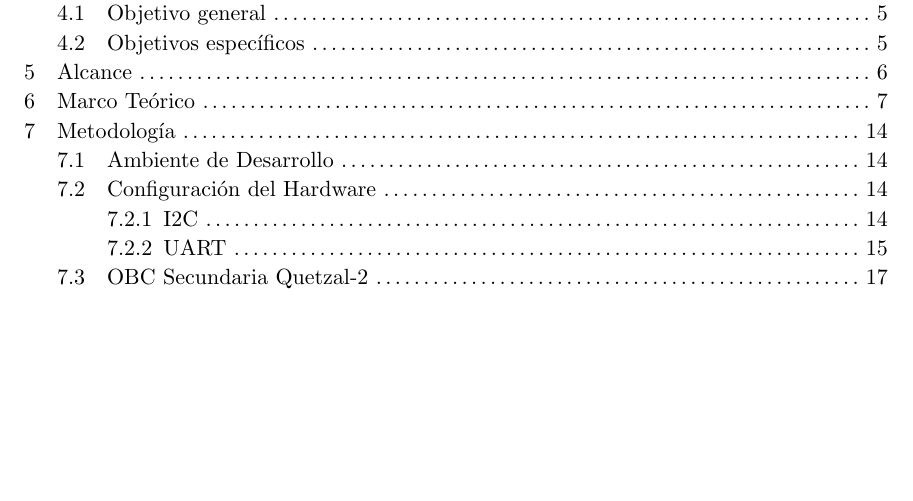
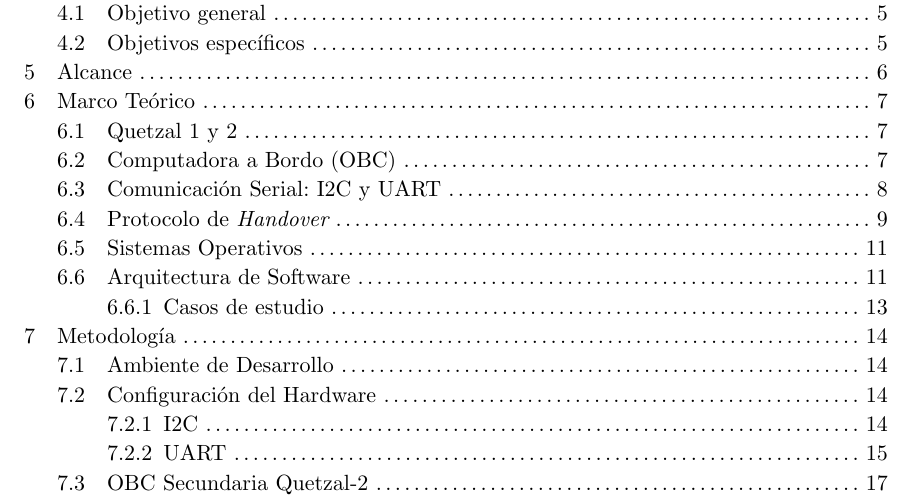
Before and after one commit to ElrohirGT/Thesis, a Typst document (src/final/plantilla.typ): part of page 5 of 38, cut so that both start at the same text, the shorter picture padded with empty space. The pictures show the PDF file src/final/plantilla.pdf that the author committed with the source.

Commit message:
fix: secciones

````diff
--- a/src/final/plantilla.typ
+++ b/src/final/plantilla.typ
@@ -526,11 +526,14 @@
   //   - Linux
   // ```
 
+  == Quetzal 1 y 2
   El Quetzal-2 es el segundo proyecto aeroespacial de la Universidad del Valle de Guatemala, el cual es desarrollado por estudiantes y personal académico de la institución @quetzal_2.
 
   Su predecesor, el Quetzal-1, fue el primer satélite guatemalteco, cuya misión buscaba probar un sensor multiespectral para adquirir información remota para conservar recursos naturales de forma independiente @quetzal_1. El trabajo realizado para Quetzal-1 representa las bases para el nuevo y mejorado Quetzal-2, el cual busca poner a prueba una computadora a bordo (OBC por sus siglas en inglés) diseñada localmente, capaz de ejecutar un modelo de inteligencia artificial para identificar nubes en imágenes satelitales. Así como validará un subsistema para desorbitación responsable y permitirá transmitir datos satelitales en tiempo real a centros educativos del país @quetzal_2.
 
   Debido a la complejidad de la misión, Quetzal-2 es un CubeSat 2U, el doble de tamaño que su predecesor @quetzal_2. CubeSat es un estándar que inició en 1999, desarrollado por el profesor Jordi Puig-Sauri y Bob Twiggs. La intención de este estándar es reducir costos y tiempos de desarrollo, al mismo tiempo que incrementa la accesibilidad al espacio. Todos los satélites CubeSat adoptan un tamaño y peso medido en unidades ('U'), la medida que define el estándar. Un CubeSat de 1U (como el Quetzal-1 @quetzal_1) es un centímetro de 10cm de lado con una masa de hasta 2kg @cubesat_2022.
+
+  == Computadora a Bordo (OBC)
 
   Esta clase de misiones espaciales se componen de varios subsistemas comunicándose entre sí para llevar a cabo el objetivo de la misión, de esta realidad surge la necesidad de una OBC, la cual se encarga de manejar y dirigir de forma autónoma estas comunicaciones, así como la interacción con la estación de control terrena (GCS por sus siglas en inglés) @lwabanji_wilkinson_biermann_bellville_2013.
 
@@ -555,11 +558,15 @@
     caption: [Diagrama de componentes de la OBC y sus protocolos de comunicación.]
   ) <obc_components>
 
+  == Comunicación Serial: I2C y UART
+
   Existen varias interfaces seriales de comunicación que se pueden utilizar para la intercomunicación de microcontroladores, muchas aunque desarrolladas para una aplicación en específico se han vuelto universales, RS485 e I2C caen en esta categoría @hung2020flexible. Dentro del Quetzal-2 se utilizan estos dos protocolos para la comunicación interna entre sus subsistemas, RS485 es especialmente popular debido a que permite conectar múltiples puntos de control utilizando un bus serial, además de ser un protocolo de comunicación probado en producción por años lo que lo hace una opción segura cuanto menos @sastry2015building. Mientras que I2C facilita la comunicación entre microcontroladores utilizando un modelo de maestro esclavo, en donde solo el maestro puede iniciar la comunicación @carletti2007comunicacion.
 
   Dentro de Quetzal-2, los protocolos se utilizan para los siguientes propósitos:
   - RS485: Comunica la OBC primaria y secundaria con el resto de subsistemas del satélite, es decir: _Payload_ MILO, _ADCS_, _ADM_, etc.
   - I2C: Se reserva únicamente para la comunicación entre la OBC primaria y la OBC secundaria, siendo la OBC primaria la maestra y la OBC secundaria la esclava. Esta decisión es clave para el funcionamiento de la arquitectura de _handover_.
+
+  == Protocolo de _Handover_
 
   El protocolo de _handover_ es un sistema interno de la OBC primaria, diseñado localmente, cuyo objetivo principal es trasladar el control del satélite de sí misma a la OBC secundaria de una forma segura y redundante a fallos. Quetzal-2 no es la única misión que ha integrado más de una OBC en su sistema de mando, SHEFEX III, una misión alemana del 2017 también usó dos OBCs para redundancia, sin embargo su estrategia nunca fue ceder control de una OBC a la otra sino tener un backup en caso alguna de la dos fallara @schwarz2014fault. Otro ejemplo es la arquitectura DHS propuesta en 2023 para misiones académicas como profesionales @soucaille2023high. Esta arquitectura en específico también se usó en el mismo año para otra misión espacial, la misión HERA, de la misma forma su principal objetivo era redundancia total, pero además buscaba autonomía operacional y alta capacidad de almacenamiento a bordo @Marcos_Valverde_Carretero_2023.
 
@@ -577,6 +586,8 @@
   Existen muchos tipos de sistemas operativos (OS por sus siglas en inglés), según su infraestructura interna podemos tener sistemas operativos monolíticos, por capas, microkernels, módulos o híbridos siendo alguna combinación entre ellos @operating_system_concepts_2018. Para propósitos del Quetzal-2, resulta de mayor importancia cómo el OS calendariza sus tareas que el cómo se compone internamente el sistema operativo como tal, ya que las misiones espaciales tienden a tener presupuestos muy ajustados tanto de memoria como procesamiento @lwabanji_wilkinson_biermann_bellville_2013.
 
   Los sistemas operativos en tiempo real (RTOS por sus siglas en inglés) fueron creados justamente para los casos en donde se tienen requerimientos de tiempo rígidos @operating_system_concepts_2018 y por esta razón se evaluaron distintas alternativas de implementación de un RTOS. RODOS, un sistema operativo de código abierto desarrollado por Sergio Montenegro, con un énfasis en facilidad de uso, rendimiento y probado en aplicaciones espaciales reales @rodos; FreeRTOS, otro sistema operativo de código abierto, con una gran comunidad, excelente rendimiento y años de uso en producción @freertos_2010. Luego de unas pruebas de _porting_ de RODOS a STM32H7, la arquitectura de la Portenta H7 Lite, se decidió a utilizar FreeRTOS por su alta compatibilidad con este _hardware_.
+
+  == Arquitectura de Software
 
   La arquitectura de software busca gestionar la comunicaciónn entre los componentes de software que conforman un sistema @pareja2019arquitectura. En este caso, sistema se referiría a la OBC diseñada localmente. Al ser una misión espacial, el acceso que tendremos al satélite es muy limitado, no podremos realizar parches de actualización de código por ejemplo. Por lo que tener la mayor garantía que podamos de que el sistema funciona y es resiliente a fallos es la prioridad más alta.
 
@@ -592,6 +603,8 @@
   + *El uso del preprocesador de C debe estar limitado a inclusión de _header files_ y definiciones sencillas*. El preprocesador de C puede fácilmente ofuscar el código y confundir a analizadores estáticos, por lo que la NASA no recomienda su uso más allá de inclusiones sencillas.
   + *Solamente es permitido un nivel de referencia con punteros*. Según la NASA, los punteros son fácilmente usados de forma incorrecta, incluso por programadores experimentados, pueden hacer que seguir el flujo de control de un programa sea complicado y reestringen las capacidades que tienen los analizadores de código estático.
   + *Todo el código debe ser compilado desde el primer día de desarrollo con todas las alertas del compilador en la configuración más pedante. El código debe compilar sin advertencias*. Según la NASA, no hay ninguna excusa por la que una _warning_ debería ser ignorada, incluyendo los falsos positivos. El código debe ser reescrito para facilitar su análisis estático y no confundir a la herramienta @holzmann_2006.
+
+  === Casos de estudio
 
   El espacio no es el único sector dentro del mundo del _software_ que necesita una resiliencia extraordinaria. Las bases de datos, son piezas de _software_ que deben funcionar incluso si el disco se corrompe, como es el caso de TigerBeetle @greef_2026. U otra base de datos venerada por su resiliencia a lo largo de los años, SQLite, con más de 1 billón de instancias en uso actualmente @software_should_work_2026.
 
````
Also changed, not shown: src/final/plantilla.pdf, src/final/plantilla.typ (2 more changed lines).
